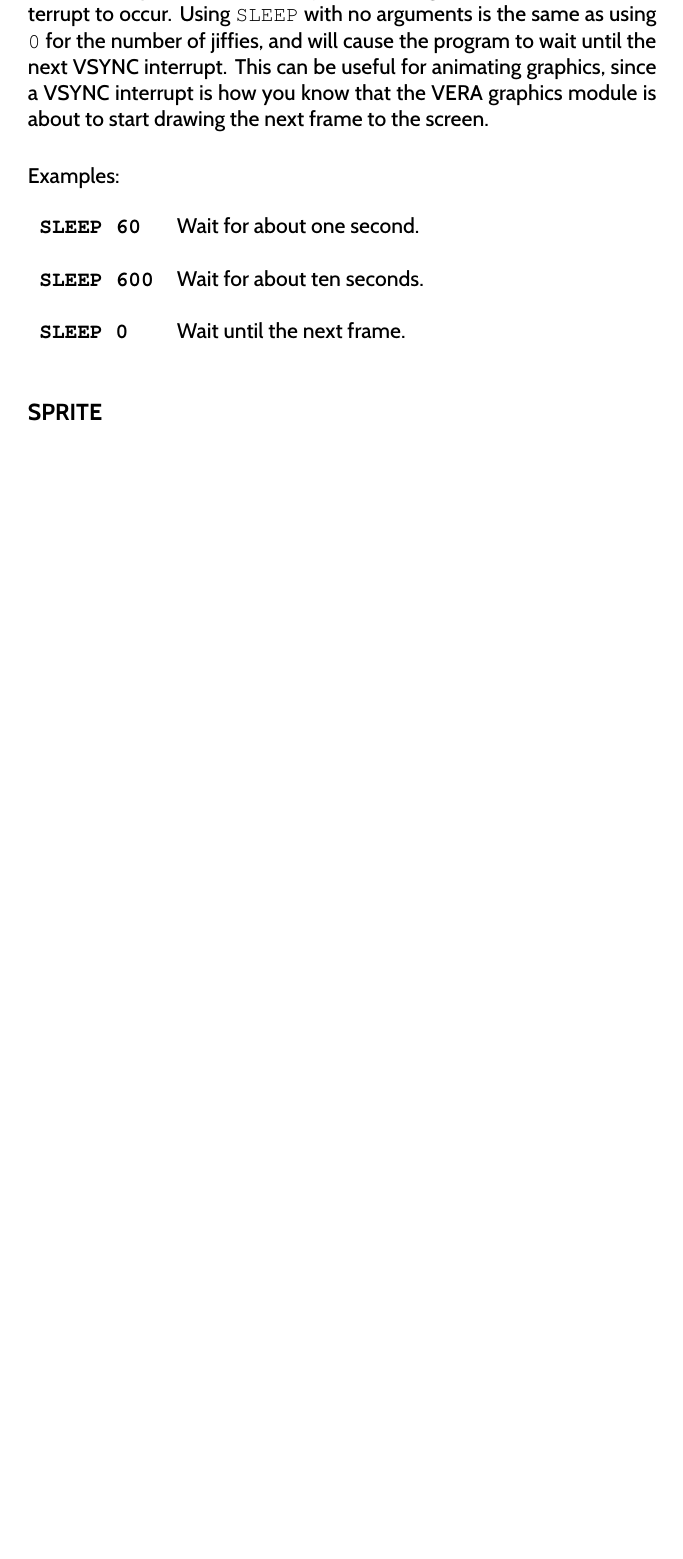
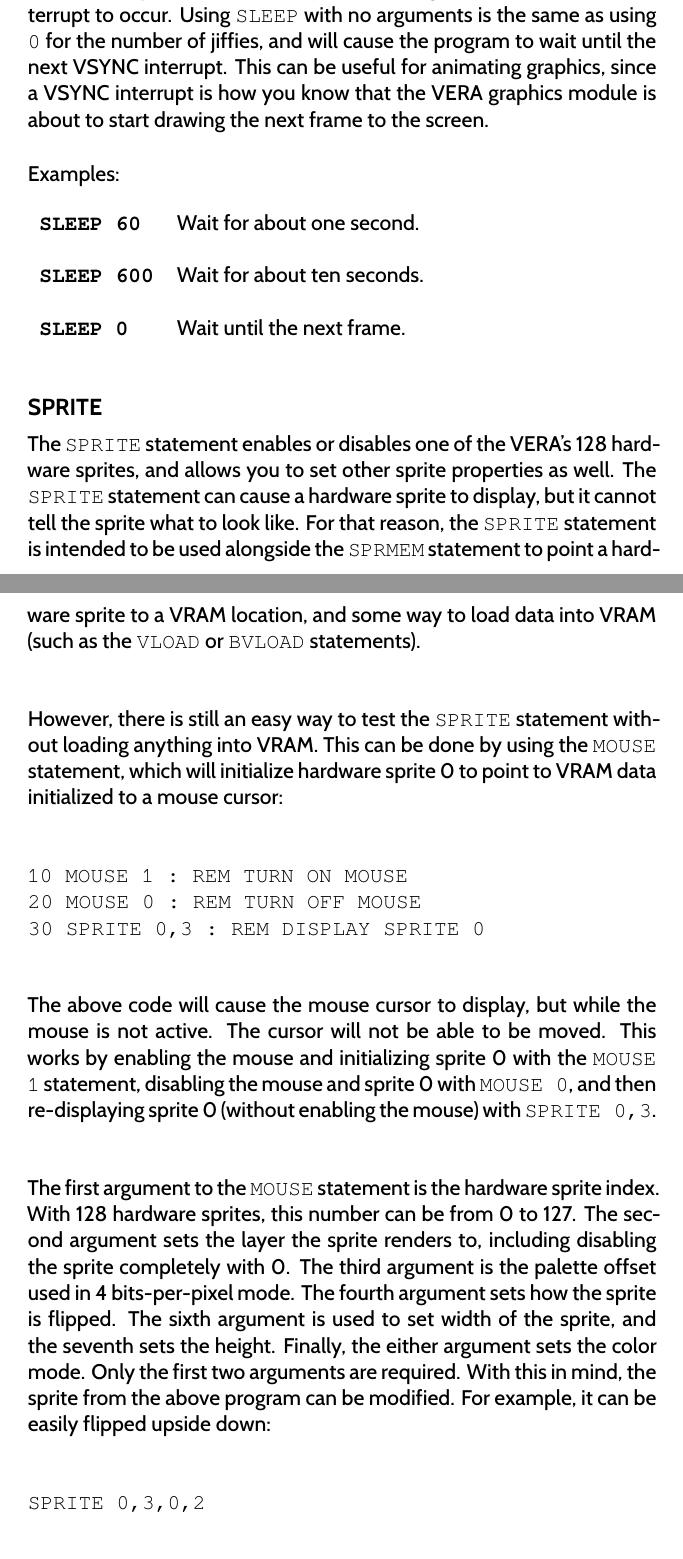
Before and after one commit to X16Community/x16-user-guide, a LaTeX thesis (user_guide.tex, which reads appendix/basic_commands.tex): part of page 99 of 143 before the commit and two parts of pages 99 and 100 of 145 after it, the two joined at a grey line, cut so that both start at the same text, the shorter picture padded with empty space. Compiled offline with XeLaTeX.

Commit message:
Add docs for `SPRITE` statement

```diff
--- a/appendix/basic_commands.tex
+++ b/appendix/basic_commands.tex
@@ -2567,4 +2567,42 @@ Examples:\\
 
 \subsection{SPRITE}
 
-<TODO>
+The {\ttfamily SPRITE} statement enables or disables one of the VERA's 128
+hardware sprites, and allows you to set other sprite properties as well.  The
+{\ttfamily SPRITE} statement can cause a hardware sprite to display, but it
+cannot tell the sprite what to look like.  For that reason, the {\ttfamily
+SPRITE} statement is intended to be used alongside the {\ttfamily SPRMEM}
+statement to point a hardware sprite to a VRAM location, and some way to load
+data into VRAM (such as the {\ttfamily VLOAD} or {\ttfamily BVLOAD}
+statements).\\
+
+However, there is still an easy way to test the {\ttfamily SPRITE} statement
+without loading anything into VRAM.  This can be done by using the {\ttfamily
+MOUSE} statement, which will initialize hardware sprite 0 to point to VRAM data
+initialized to a mouse cursor:\\
+
+\codeblock {
+	10 MOUSE 1 : REM TURN ON MOUSE\\
+	20 MOUSE 0 : REM TURN OFF MOUSE\\
+	30 SPRITE 0,3 : REM DISPLAY SPRITE 0\\
+}
+
+The above code will cause the mouse cursor to display, but while the mouse is
+not active.  The cursor will not be able to be moved.  This works by enabling
+the mouse and initializing sprite 0 with the {\ttfamily MOUSE 1} statement,
+disabling the mouse and sprite 0 with {\ttfamily MOUSE 0}, and then
+re-displaying sprite 0 (without enabling the mouse) with {\ttfamily SPRITE
+0,3}.\\
+
+The first argument to the {\ttfamily MOUSE} statement is the hardware sprite
+index.  With 128 hardware sprites, this number can be from 0 to 127.  The
+second argument sets the layer the sprite renders to, including disabling the
+sprite completely with 0.  The third argument is the palette offset used in 4
+bits-per-pixel mode.  The fourth argument sets how the sprite is flipped.  The
+sixth argument is used to set width of the sprite, and the seventh sets the
+height.  Finally, the either argument sets the color mode.  Only the first two
+arguments are required.  With this in mind, the sprite from the above program
+can be modified.  For example, it can be easily flipped upside down:\\
+
+\codeblock {
+	SPRITE 0,3,0,2\\
```
Also changed, not shown: appendix/basic_commands.tex (29 more changed lines).
